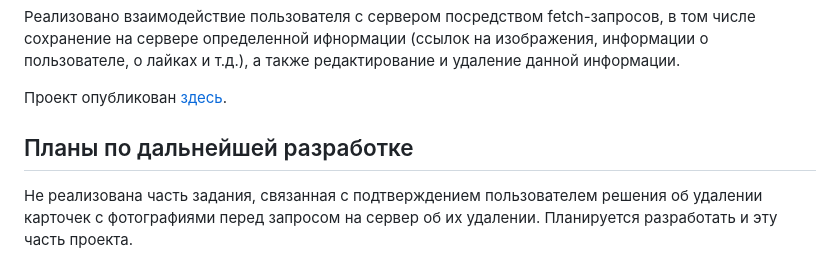
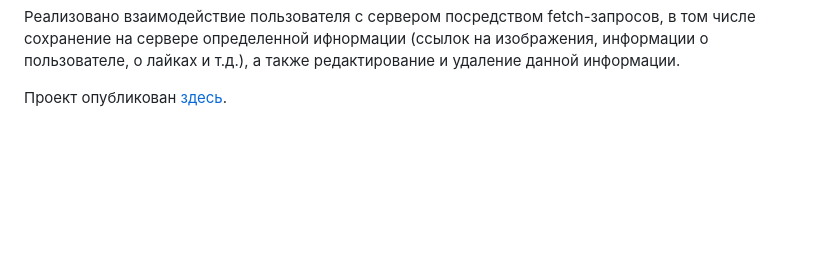
Before and after one commit to BobrikAU/mesto-project, a Markdown page: src/README.md, the part around the change. Rendered like a GitHub page; blank space fills up the shorter version.

```diff
--- a/src/README.md
+++ b/src/README.md
@@ -30,6 +30,3 @@
 пользователе, о лайках и т.д.), а также редактирование и удаление данной информации.
 
 Проект опубликован [здесь](https://bobrikau.github.io/mesto-project/).
-
-## Планы по дальнейшей разработке
-Не реализована часть задания, связанная с подтверждением пользователем решения об удалении карточек с фотографиями перед запросом на сервер об их удалении. Планируется разработать и эту часть проекта.
```
